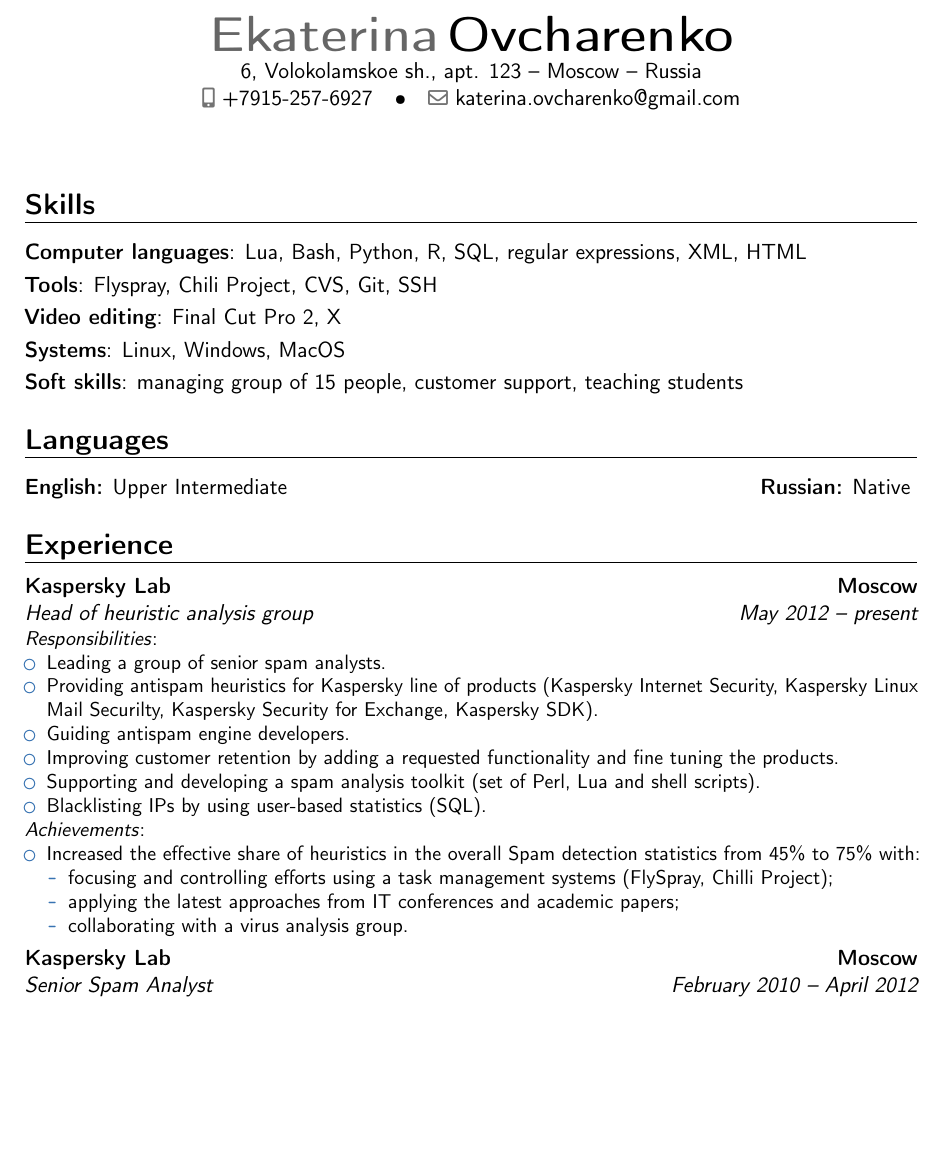
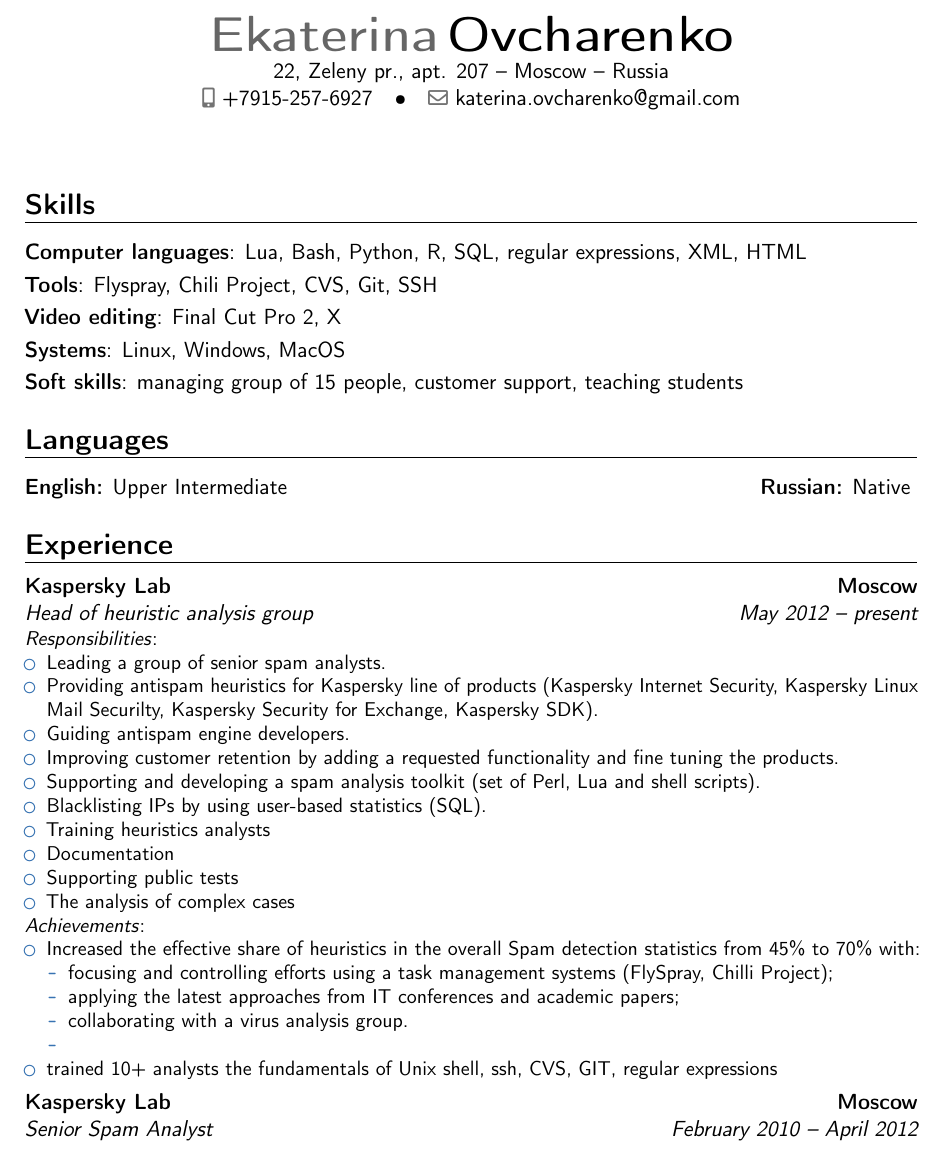
Before and after one commit to katsla/txt, a LaTeX CV (katsla.tex): part of page 1 of 2 before the commit and part of page 1 of 3 after it, cut so that both start at the same text, the shorter picture padded with empty space. Compiled offline with pdfLaTeX.

Commit message:
some thoughts and failed sentences

```diff
--- a/katsla.tex
+++ b/katsla.tex
@@ -16,7 +16,7 @@
 % personal data
 \name{Ekaterina}{Ovcharenko}
 % \title{Developer}
-\address{6, Volokolamskoe sh., apt. 123}{Moscow}{Russia}
+\address{22, Zeleny pr., apt. 207}{Moscow}{Russia}
 \phone[mobile]{+7915-257-6927}
 \email{katerina.ovcharenko@gmail.com}
 
@@ -61,19 +61,26 @@
     \responsibilities {
         \item Leading a group of senior spam analysts.
         \item Providing antispam heuristics for Kaspersky line of products (Kaspersky Internet Security, Kaspersky Linux Mail Securilty, Kaspersky Security for Exchange, Kaspersky SDK).
-        \item Guiding antispam engine developers. %Странно звучит
+        \item Guiding antispam engine developers. %Странно звучит. - Как переформулировать? Collaborating with ... for a улучшение продукта? Сюда доработка логики?
         \item Improving customer retention by adding a requested functionality and fine tuning the products.
         \item Supporting and developing a spam analysis toolkit (set of Perl, Lua and shell scripts).
-        \item Blacklisting IPs by using user-based statistics (SQL). %Всё равно не понятно.
+        \item Blacklisting IPs by using user-based statistics (SQL). %Всё равно не понятно. - Что именно непонятно, какие слова надо пояснить?
+        \item Training heuristics analysts
+        \item Documentation % или updating instructions and manuals лучше?
+        \item Supporting public tests %хуета какая-то. как это написать?
+        \item The analysis of complex cases %непонятно как написать "с профилями" так, чтобы не написать "с профилями"
         % Ещё идеи ОБЯЗАННОСТЕЙ: ведение документации, обучение, прохождение публичных тестов, разбор сложных случаев и доработка логики продукта -- вспомни, что ещё ты делала вообще
+        %
     }
     \achievements {        % а скриптов каких-нибудь сюда не напихать?
-        \item Increased the effective share of heuristics in the overall Spam detection statistics from 45\% to 75\% with:
+        \item Increased the effective share of heuristics in the overall Spam detection statistics from 45\% to 70\% with:
         \begin{itemize}
             \item focusing and controlling efforts using a task management systems (FlySpray, Chilli Project);
-            \item applying the latest approaches from IT conferences and academic papers; %Тебя сразу спросят, на каких конференциях была?
+            \item applying the latest approaches from IT conferences and academic papers; %Тебя сразу спросят, на каких конференциях была? - Это ты мне написал) Могу наврать про VB, например. Вообще я когда то имела в виду, что вся идея с Деденковскими луа-функциями про 16-ные загловки возникла, когда я прочитала про это статью в интернетиках.
             \item collaborating with a virus analysis group.
+            \item %как можно сказать про совместную разработку всяких Довгополовских скриптов? всякие там сущности для бот-фермы, кластеризатор и вот это все. Может что-то про автоправила наврать? Хотя совсем врать плохо, придется подтверждать. Ничего кроме высосанных из пальца весов я для них не делала вроде бы.
         \end{itemize}
+        \item trained 10+ analysts the fundamentals of Unix shell, ssh, CVS, GIT, regular expressions %спиздила из твоего резюме, не уверена, что надо, например
     }
 }
 
@@ -83,6 +90,8 @@
         \item Monitoring spam traps data.
         \item Supporting a spam analysis toolkit (set of Perl, Lua and shell scripts).
         \item Supporting clients.
+        \item Documentation
+        \item Supporting public tests %хуета какая-то. как это написать?
     }
 }
 
```
